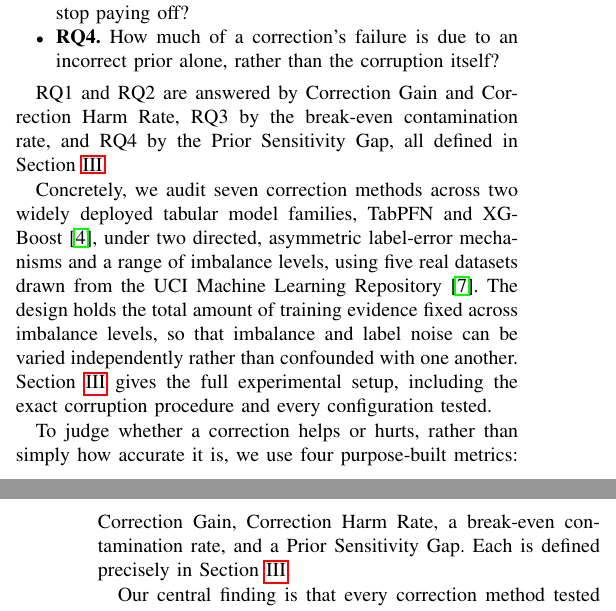
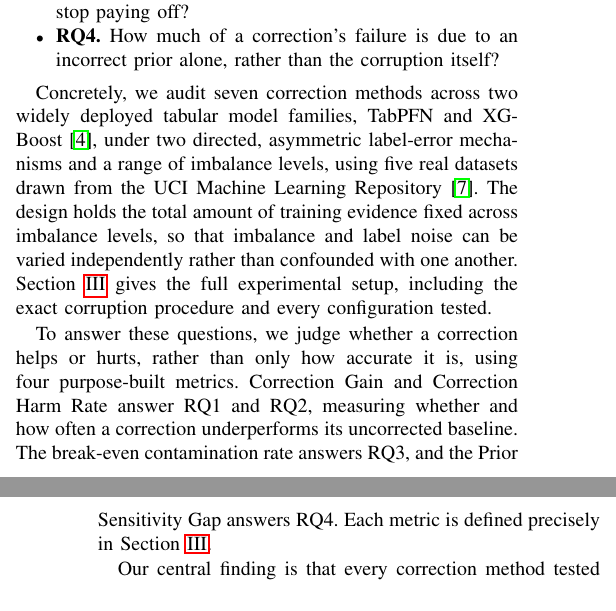
Before and after one commit to darkamgel/Imbalance-Correction, a LaTeX paper (paper/main.tex, which reads paper/sections/01_introduction.tex): two parts of the columns of pages 1 and 2 of 3, joined at a grey line, cut so that both start at the same text. Compiled offline with pdfLaTeX.

Commit message:
Remove duplicate metric-naming in Introduction
The four contribution metrics (Correction Gain, Correction Harm Rate,
break-even rate, Prior Sensitivity Gap) were named twice within about
15 lines: once right after the RQ list, then again in a separate
paragraph after the design summary. Removed the first, premature
mention and merged its RQ-to-metric mapping into the second paragraph,
where the metrics are actually introduced with their purpose. RQs,
design summary, findings preview, and contributions list are otherwise
unchanged -- those are standard Introduction content for this style of
paper, not redundant with each other.

```diff
--- a/paper/sections/01_introduction.tex
+++ b/paper/sections/01_introduction.tex
@@ -48,10 +48,6 @@ correction fails?
 alone, rather than the corruption itself?
 \end{itemize}
 
-RQ1 and RQ2 are answered by Correction Gain and Correction Harm Rate, RQ3 by the
-break-even contamination rate, and RQ4 by the Prior Sensitivity Gap, all defined in
-Section~\ref{sec:methods}.
-
 Concretely, we audit seven correction methods across two widely deployed tabular
 model families, TabPFN and XGBoost~\cite{chen2016xgboost}, under two directed,
 asymmetric label-error mechanisms and a range of imbalance levels, using five real
@@ -61,10 +57,12 @@ imbalance and label noise can be varied independently rather than confounded wit
 one another. Section~\ref{sec:methods} gives the full experimental setup, including
 the exact corruption procedure and every configuration tested.
 
-To judge whether a correction helps or hurts, rather than simply how accurate it
-is, we use four purpose-built metrics: Correction Gain, Correction Harm Rate, a
-break-even contamination rate, and a Prior Sensitivity Gap. Each is defined
-precisely in Section~\ref{sec:methods}.
+To answer these questions, we judge whether a correction helps or hurts, rather
+than only how accurate it is, using four purpose-built metrics. Correction Gain and
+Correction Harm Rate answer RQ1 and RQ2, measuring whether and how often a
+correction underperforms its uncorrected baseline. The break-even contamination
+rate answers RQ3, and the Prior Sensitivity Gap answers RQ4. Each metric is
+defined precisely in Section~\ref{sec:methods}.
 
 Our central finding is that every correction method tested can, at a realistic
 level of label noise, perform worse than applying no correction at all, and how
```
